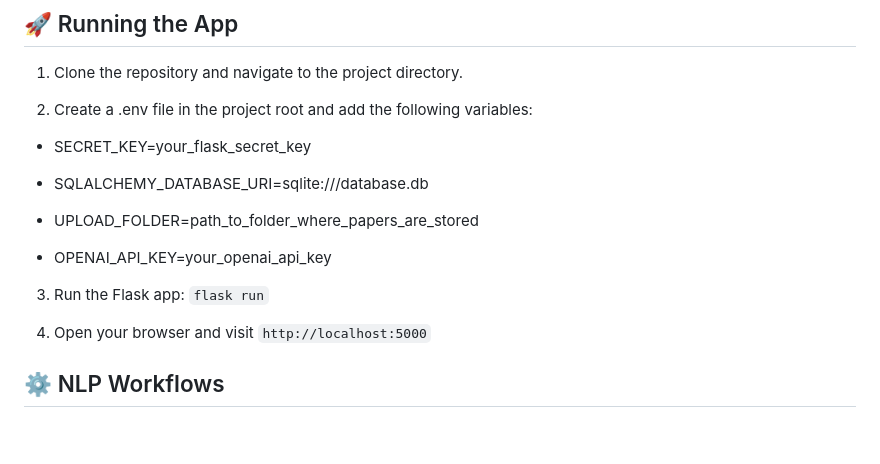
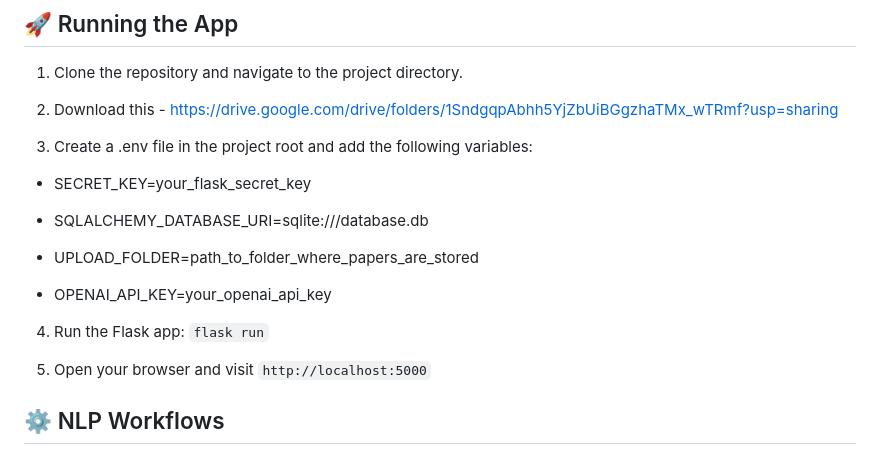
Before and after one commit to MrunmayiParker/Research-Paper-Assistant, a Markdown page: README.md, the part around the change. Rendered like a GitHub page; blank space fills up the shorter version.

```diff
--- a/README.md
+++ b/README.md
@@ -58,7 +58,9 @@ Create a virtual environment and install dependencies: Install dependencies usin
 
 1. Clone the repository and navigate to the project directory.
 
-2. Create a .env file in the project root and add the following variables:
+2. Download this - https://drive.google.com/drive/folders/1SndgqpAbhh5YjZbUiBGgzhaTMx_wTRmf?usp=sharing
+
+3. Create a .env file in the project root and add the following variables:
 
 - SECRET_KEY=your_flask_secret_key
 
@@ -68,9 +70,9 @@ Create a virtual environment and install dependencies: Install dependencies usin
 
 - OPENAI_API_KEY=your_openai_api_key
 
-3. Run the Flask app: `flask run`
+4. Run the Flask app: `flask run`
 
-4. Open your browser and visit `http://localhost:5000`
+5. Open your browser and visit `http://localhost:5000`
 
 ## ⚙️ NLP Workflows
 
```
